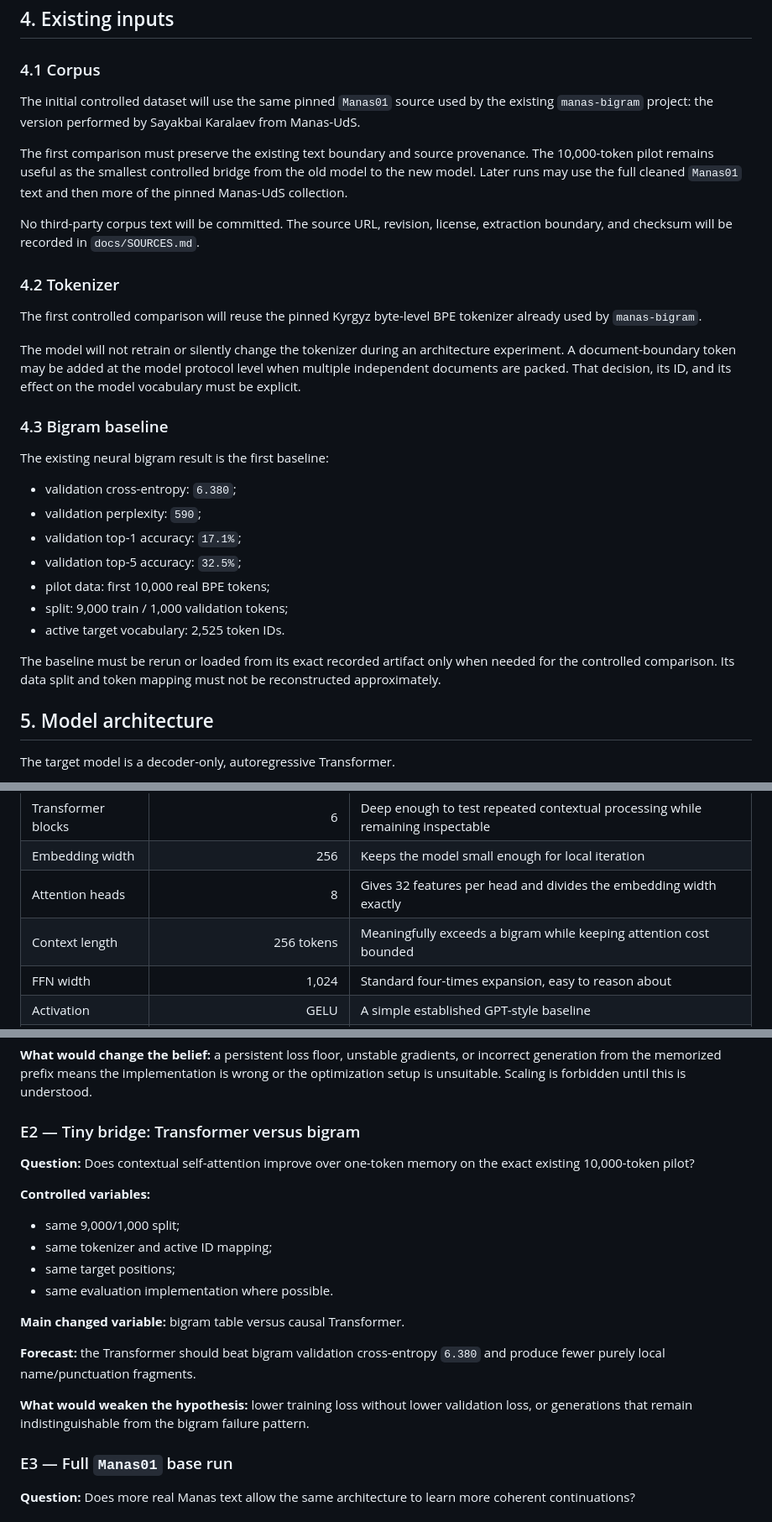
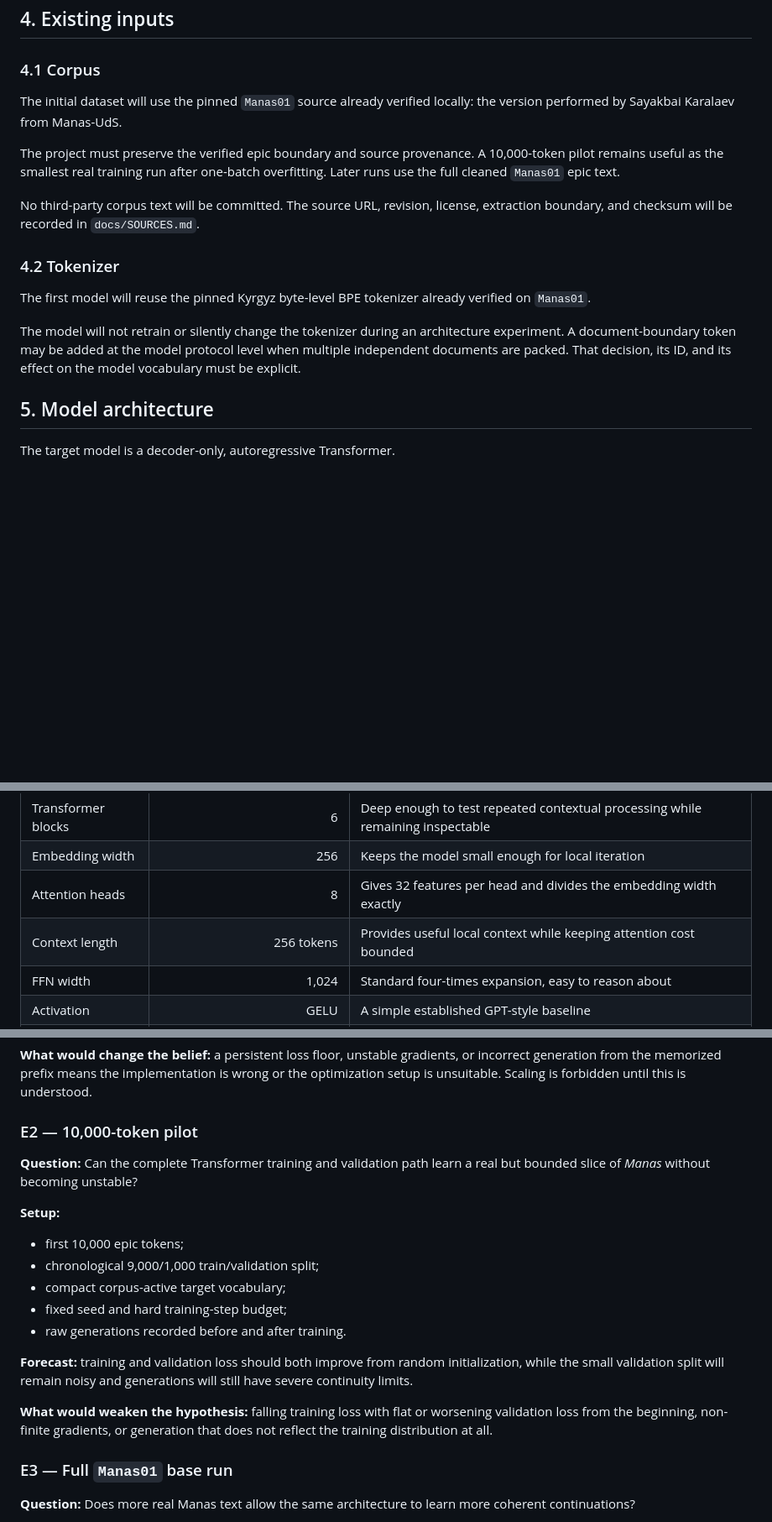
Before and after one commit to nik1t7n/tiny-manas, a Markdown page: IMPLEMENTATION_PLAN.md, 3 parts joined by grey strips. Shown at 84% size. GitHub-like rendering; blank space fills up the shorter version.

Commit message:
docs: make Tiny Manas standalone
Remove the bigram comparison from the research objective and replace it with standalone correctness, pilot, full-text, context, and local scale experiments.

```diff
--- a/IMPLEMENTATION_PLAN.md
+++ b/IMPLEMENTATION_PLAN.md
@@ -52,31 +52,17 @@ The website article and interactive public demo are later publication tasks. The
 
 ### 4.1 Corpus
 
-The initial controlled dataset will use the same pinned `Manas01` source used by the existing `manas-bigram` project: the version performed by Sayakbai Karalaev from Manas-UdS.
+The initial dataset will use the pinned `Manas01` source already verified locally: the version performed by Sayakbai Karalaev from Manas-UdS.
 
-The first comparison must preserve the existing text boundary and source provenance. The 10,000-token pilot remains useful as the smallest controlled bridge from the old model to the new model. Later runs may use the full cleaned `Manas01` text and then more of the pinned Manas-UdS collection.
+The project must preserve the verified epic boundary and source provenance. A 10,000-token pilot remains useful as the smallest real training run after one-batch overfitting. Later runs use the full cleaned `Manas01` epic text.
 
 No third-party corpus text will be committed. The source URL, revision, license, extraction boundary, and checksum will be recorded in `docs/SOURCES.md`.
 
 ### 4.2 Tokenizer
 
-The first controlled comparison will reuse the pinned Kyrgyz byte-level BPE tokenizer already used by `manas-bigram`.
+The first model will reuse the pinned Kyrgyz byte-level BPE tokenizer already verified on `Manas01`.
 
 The model will not retrain or silently change the tokenizer during an architecture experiment. A document-boundary token may be added at the model protocol level when multiple independent documents are packed. That decision, its ID, and its effect on the model vocabulary must be explicit.
-
-### 4.3 Bigram baseline
-
-The existing neural bigram result is the first baseline:
-
-- validation cross-entropy: `6.380`;
-- validation perplexity: `590`;
-- validation top-1 accuracy: `17.1%`;
-- validation top-5 accuracy: `32.5%`;
-- pilot data: first 10,000 real BPE tokens;
-- split: 9,000 train / 1,000 validation tokens;
-- active target vocabulary: 2,525 token IDs.
-
-The baseline must be rerun or loaded from its exact recorded artifact only when needed for the controlled comparison. Its data split and token mapping must not be reconstructed approximately.
 
 ## 5. Model architecture
 
@@ -115,7 +101,7 @@ The first full Manas candidate will start from this declared configuration:
 | Transformer blocks | 6 | Deep enough to test repeated contextual processing while remaining inspectable |
 | Embedding width | 256 | Keeps the model small enough for local iteration |
 | Attention heads | 8 | Gives 32 features per head and divides the embedding width exactly |
-| Context length | 256 tokens | Meaningfully exceeds a bigram while keeping attention cost bounded |
+| Context length | 256 tokens | Provides useful local context while keeping attention cost bounded |
 | FFN width | 1,024 | Standard four-times expansion, easy to reason about |
 | Activation | GELU | A simple established GPT-style baseline |
 | Normalization | pre-LayerNorm | Stable small-model training and matches the studied architecture |
@@ -222,22 +208,21 @@ Each experiment changes one main variable. Its forecast must be written before t
 
 **What would change the belief:** a persistent loss floor, unstable gradients, or incorrect generation from the memorized prefix means the implementation is wrong or the optimization setup is unsuitable. Scaling is forbidden until this is understood.
 
-### E2 — Tiny bridge: Transformer versus bigram
+### E2 — 10,000-token pilot
 
-**Question:** Does contextual self-attention improve over one-token memory on the exact existing 10,000-token pilot?
+**Question:** Can the complete Transformer training and validation path learn a real but bounded slice of *Manas* without becoming unstable?
 
-**Controlled variables:**
+**Setup:**
 
-- same 9,000/1,000 split;
-- same tokenizer and active ID mapping;
-- same target positions;
-- same evaluation implementation where possible.
+- first 10,000 epic tokens;
+- chronological 9,000/1,000 train/validation split;
+- compact corpus-active target vocabulary;
+- fixed seed and hard training-step budget;
+- raw generations recorded before and after training.
 
-**Main changed variable:** bigram table versus causal Transformer.
+**Forecast:** training and validation loss should both improve from random initialization, while the small validation split will remain noisy and generations will still have severe continuity limits.
 
-**Forecast:** the Transformer should beat bigram validation cross-entropy `6.380` and produce fewer purely local name/punctuation fragments.
-
-**What would weaken the hypothesis:** lower training loss without lower validation loss, or generations that remain indistinguishable from the bigram failure pattern.
+**What would weaken the hypothesis:** falling training loss with flat or worsening validation loss from the beginning, non-finite gradients, or generation that does not reflect the training distribution at all.
 
 ### E3 — Full `Manas01` base run
 
```
Also changed, not shown: other parts of IMPLEMENTATION_PLAN.md (+11 -19 lines).
